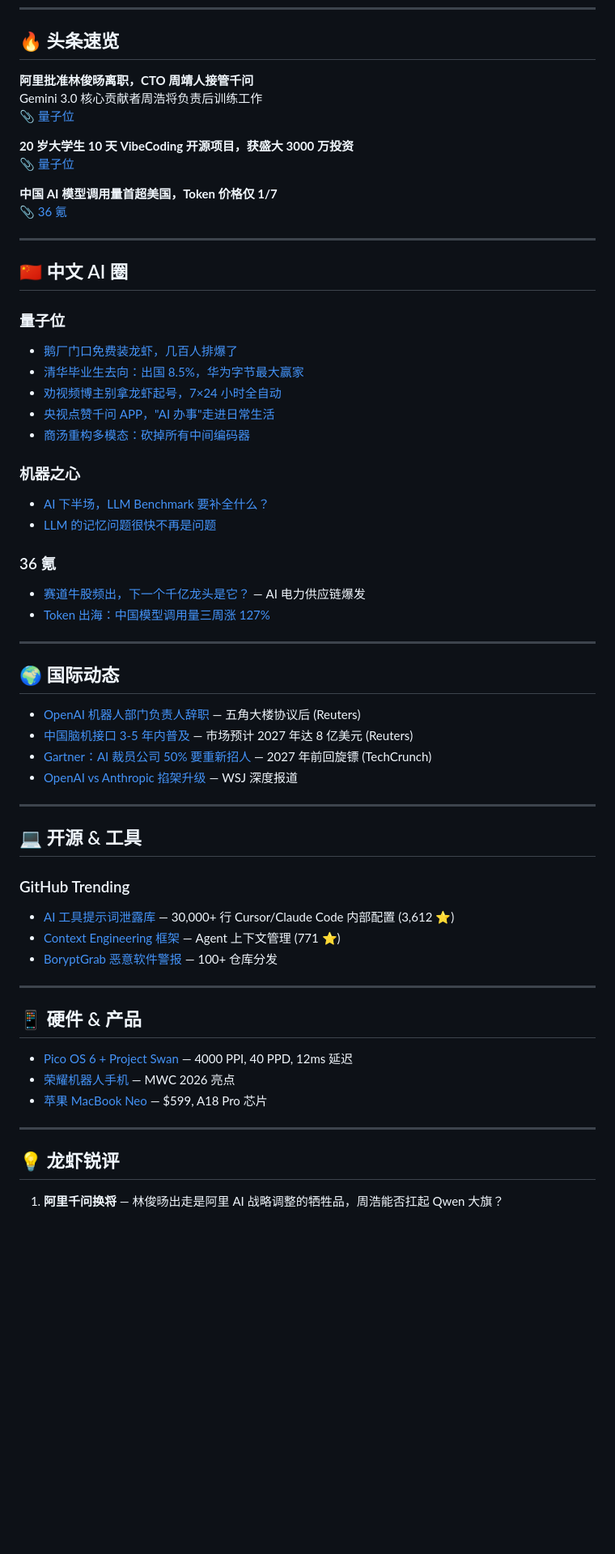
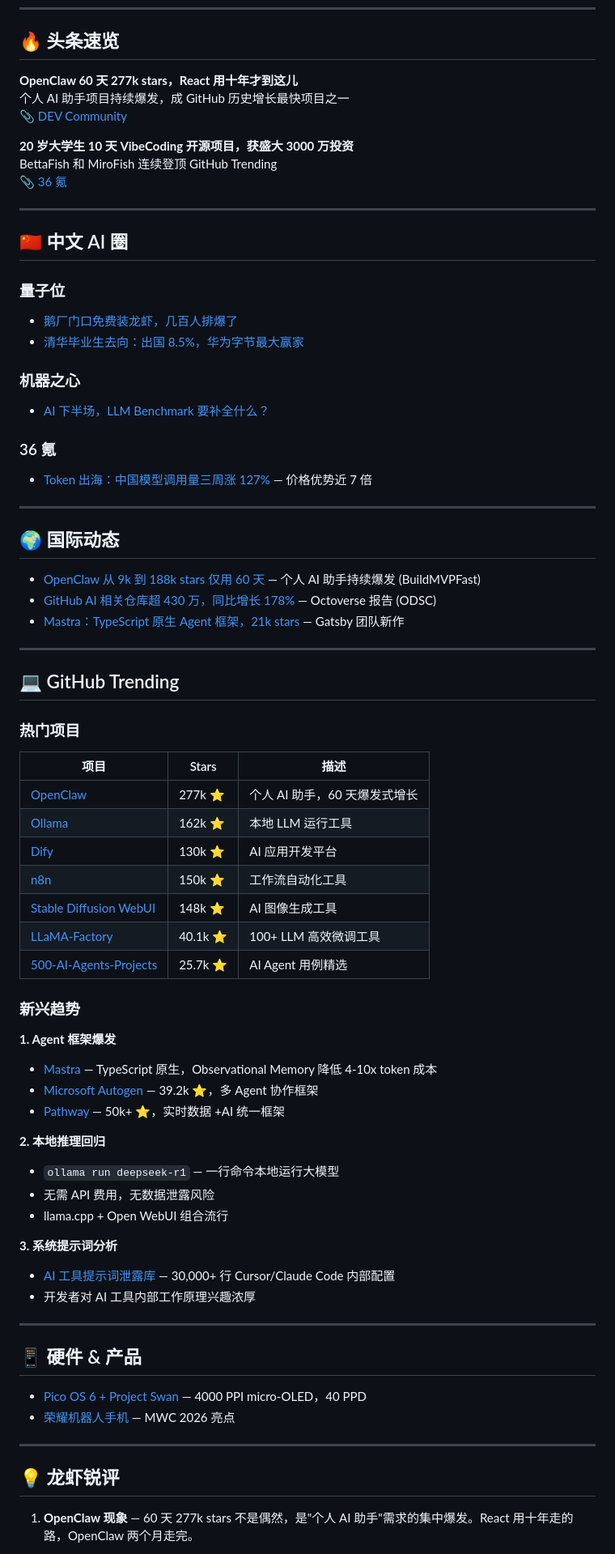
Before and after one commit to CodyRobot/tech-daily, a Markdown page: daily/2026-03-08.md, the part around one of its changes. Shown at 81% size. Rendered like a GitHub page; blank space fills up the shorter version.

Commit message:
整理 2026-03-08 科技动态

```diff
--- a/daily/2026-03-08.md
+++ b/daily/2026-03-08.md
@@ -4,15 +4,13 @@
 
 ## 🔥 头条速览
 
-**阿里批准林俊旸离职，CTO 周靖人接管千问**
-Gemini 3.0 核心贡献者周浩将负责后训练工作
-📎 [量子位](https://www.qbitai.com/2026/03/383927.html)
+**OpenClaw 60 天 277k stars，React 用十年才到这儿**
+个人 AI 助手项目持续爆发，成 GitHub 历史增长最快项目之一
+📎 [DEV Community](https://dev.to/ji_ai/what-100-trending-github-projects-tell-us-about-where-ai-is-actually-going-4977)
 
 **20 岁大学生 10 天 VibeCoding 开源项目，获盛大 3000 万投资**
-📎 [量子位](https://www.qbitai.com/2026/03/384728.html)
-
-**中国 AI 模型调用量首超美国，Token 价格仅 1/7**
-📎 [36 氪](https://36kr.com/p/3714009108001160)
+BettaFish 和 MiroFish 连续登顶 GitHub Trending
+📎 [36 氪](https://eu.36kr.com/en/p/3713983582662788)
 
 ---
 
@@ -21,47 +19,63 @@ Gemini 3.0 核心贡献者周浩将负责后训练工作
 ### 量子位
 - [鹅厂门口免费装龙虾，几百人排爆了](https://www.qbitai.com/2026/03/384595.html)
 - [清华毕业生去向：出国 8.5%，华为字节最大赢家](https://www.qbitai.com/2026/03/384705.html)
-- [劝视频博主别拿龙虾起号，7×24 小时全自动](https://www.qbitai.com/2026/03/384646.html)
-- [央视点赞千问 APP，"AI 办事"走进日常生活](https://www.qbitai.com/2026/03/384637.html)
-- [商汤重构多模态：砍掉所有中间编码器](https://www.qbitai.com/2026/03/384623.html)
 
 ### 机器之心
 - [AI 下半场，LLM Benchmark 要补全什么？](https://pro.jiqizhixin.com/reference/fa74b873-d93d-4ac0-8558-6b44712905b4)
-- [LLM 的记忆问题很快不再是问题](https://pro.jiqizhixin.com/reference/594cbf98-3ac3-4ba2-80ec-3a0858df9519)
 
 ### 36 氪
-- [赛道牛股频出，下一个千亿龙头是它？](https://36kr.com/p/3714009108001160) — AI 电力供应链爆发
-- [Token 出海：中国模型调用量三周涨 127%](https://36kr.com/p/3714009108001160)
+- [Token 出海：中国模型调用量三周涨 127%](https://36kr.com/p/3714009108001160) — 价格优势近 7 倍
 
 ---
 
 ## 🌍 国际动态
 
-- [OpenAI 机器人部门负责人辞职](https://www.reuters.com/business/openai-robotics-head-resigns-after-deal-with-pentagon-2026-03-07/) — 五角大楼协议后 (Reuters)
-- [中国脑机接口 3-5 年内普及](https://www.reuters.com/world/asia-pacific/china-could-see-widespread-use-brain-computer-tech-3-5-years-expert-says-2026-03-07/) — 市场预计 2027 年达 8 亿美元 (Reuters)
-- [Gartner：AI 裁员公司 50% 要重新招人](https://techcrunch.com/2026/03/07/a-roadmap-for-ai-if-anyone-will-listen/) — 2027 年前回旋镖 (TechCrunch)
-- [OpenAI vs Anthropic 掐架升级](https://www.wsj.com/tech/ai/how-the-openai-anthropic-feud-could-warp-the-future-of-ai-08617edd) — WSJ 深度报道
+- [OpenClaw 从 9k 到 188k stars 仅用 60 天](https://www.buildmvpfast.com/blog/best-open-source-ai-projects-github-2026) — 个人 AI 助手持续爆发 (BuildMVPFast)
+- [GitHub AI 相关仓库超 430 万，同比增长 178%](https://opendatascience.com/the-top-ten-github-agentic-ai-repositories-in-2025/) — Octoverse 报告 (ODSC)
+- [Mastra：TypeScript 原生 Agent 框架，21k stars](https://www.buildmvpfast.com/blog/best-open-source-ai-projects-github-2026) — Gatsby 团队新作
 
 ---
 
-## 💻 开源 & 工具
+## 💻 GitHub Trending
 
-### GitHub Trending
-- [AI 工具提示词泄露库](https://github.com/trending) — 30,000+ 行 Cursor/Claude Code 内部配置 (3,612 ⭐)
-- [Context Engineering 框架](https://github.com/trending) — Agent 上下文管理 (771 ⭐)
-- [BoryptGrab 恶意软件警报](https://www.securityweek.com/over-100-github-repositories-distributing-boryptgrab-stealer/) — 100+ 仓库分发
+### 热门项目
+
+| 项目 | Stars | 描述 |
+|------|-------|------|
+| [OpenClaw](https://github.com/openclaw/openclaw) | 277k ⭐ | 个人 AI 助手，60 天爆发式增长 |
+| [Ollama](https://github.com/ollama/ollama) | 162k ⭐ | 本地 LLM 运行工具 |
+| [Dify](https://github.com/langgenius/dify) | 130k ⭐ | AI 应用开发平台 |
+| [n8n](https://github.com/n8n-io/n8n) | 150k ⭐ | 工作流自动化工具 |
+| [Stable Diffusion WebUI](https://github.com/AUTOMATIC1111/stable-diffusion-webui) | 148k ⭐ | AI 图像生成工具 |
+| [LLaMA-Factory](https://github.com/hiyouga/LLaMA-Factory) | 40.1k ⭐ | 100+ LLM 高效微调工具 |
+| [500-AI-Agents-Projects](https://github.com/ashishpatel26/500-AI-Agents-Projects) | 25.7k ⭐ | AI Agent 用例精选 |
+
+### 新兴趋势
+
+**1. Agent 框架爆发**
+- [Mastra](https://github.com/mastra-ai/mastra) — TypeScript 原生，Observational Memory 降低 4-10x token 成本
+- [Microsoft Autogen](https://github.com/microsoft/autogen) — 39.2k ⭐，多 Agent 协作框架
+- [Pathway](https://github.com/pathwaycom/pathway) — 50k+ ⭐，实时数据 +AI 统一框架
+
+**2. 本地推理回归**
+- `ollama run deepseek-r1` — 一行命令本地运行大模型
+- 无需 API 费用，无数据泄露风险
+- llama.cpp + Open WebUI 组合流行
+
+**3. 系统提示词分析**
+- [AI 工具提示词泄露库](https://github.com/trending) — 30,000+ 行 Cursor/Claude Code 内部配置
+- 开发者对 AI 工具内部工作原理兴趣浓厚
 
 ---
 
 ## 📱 硬件 & 产品
 
-- [Pico OS 6 + Project Swan](https://glassalmanac.com/pico-reveals-4000-ppi-project-swan-specs-in-2026-why-it-matters-now/) — 4000 PPI, 40 PPD, 12ms 延迟
+- [Pico OS 6 + Project Swan](https://glassalmanac.com/pico-reveals-4000-ppi-project-swan-specs-in-2026-why-it-matters-now/) — 4000 PPI micro-OLED，40 PPD
 - [荣耀机器人手机](https://www.cnet.com/videos/xiaomis-wildest-mwc-yet-from-the-leica-leitzphone-to-its-new-concept-hypercar/) — MWC 2026 亮点
-- [苹果 MacBook Neo](https://www.macrumors.com/2026/03/07/apple-adds-three-executives-to-leadership-page/) — $599, A18 Pro 芯片
 
 ---
 
 ## 💡 龙虾锐评
 
-1. **阿里千问换将** — 林俊旸出走是阿里 AI 战略调整的牺牲品，周浩能否扛起 Qwen 大旗？
+1. **OpenClaw 现象** — 60 天 277k stars 不是偶然，是"个人 AI 助手"需求的集中爆发。React 用十年走的路，OpenClaw 两个月走完。
 
```
Also changed, not shown: other parts of daily/2026-03-08.md (+5 -3 lines).
